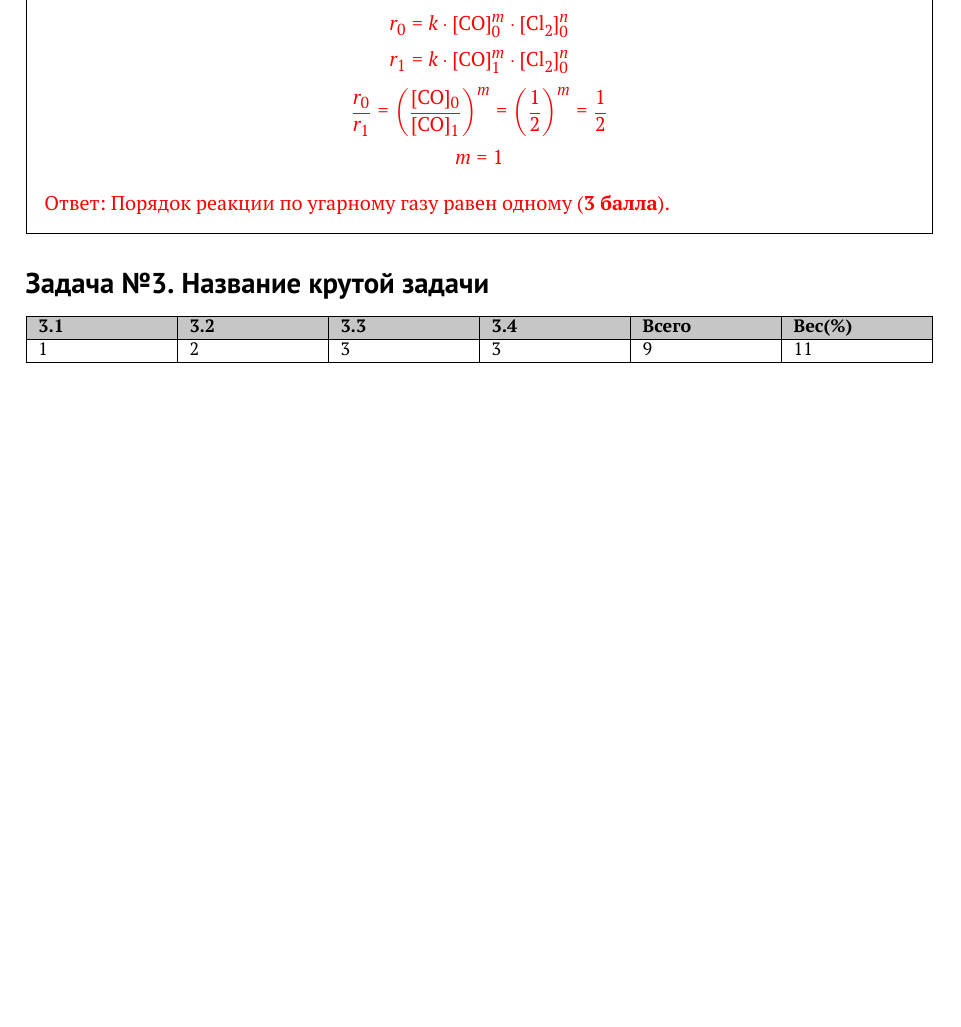
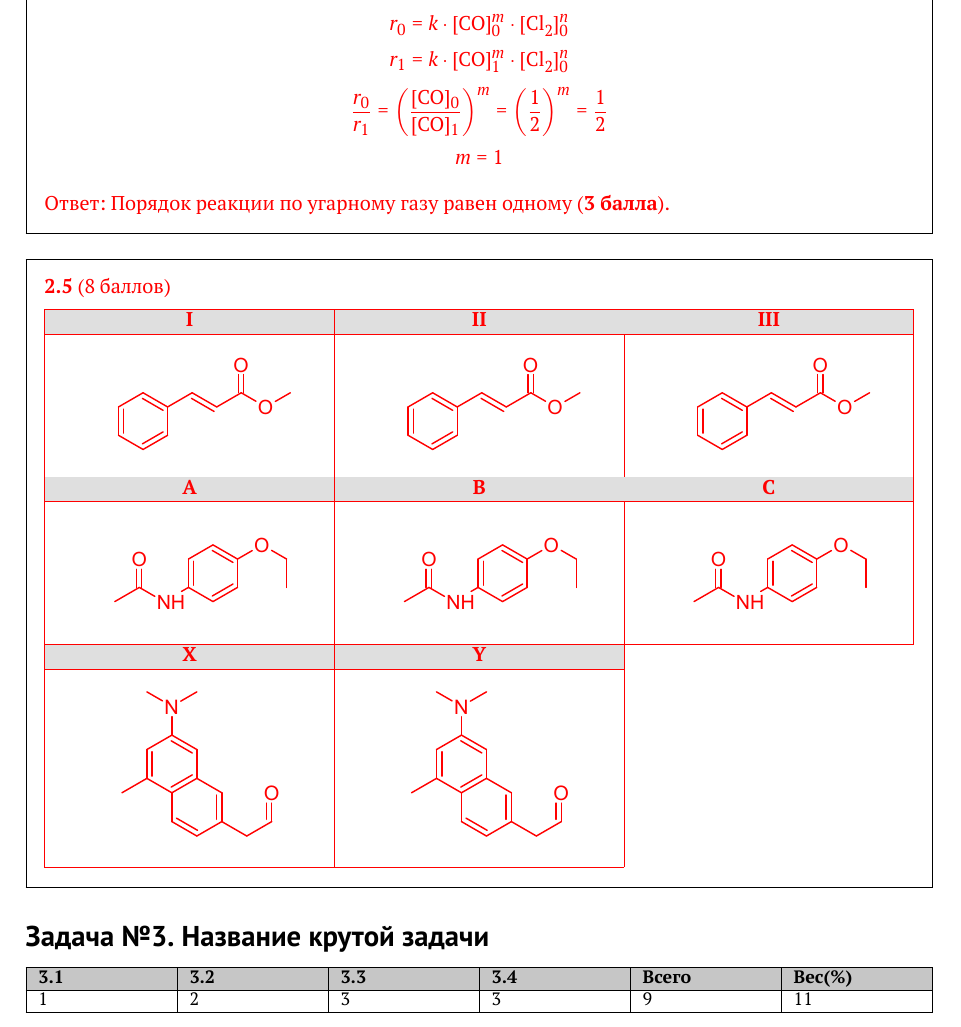
Before and after one commit to Beyond-Curriculum/qazcho-latex, a LaTeX problem sheet (example/main.tex, which reads example/problems/10/author-sol.tex): part of page 4 of 5 before the commit and part of page 4 of 6 after it, cut so that both start at the same text, the shorter picture padded with empty space. Compiled offline with XeLaTeX.

Commit message:
added example of using org chem table in a solution

```diff
--- a/example/problems/10/author-sol.tex
+++ b/example/problems/10/author-sol.tex
@@ -43,3 +43,22 @@
 
     Ответ: Порядок реакции по угарному газу равен одному (\em{3 \balla}).
 \end{solbox}
+
+\begin{solbox}{8 \ballov}
+    \noindent
+    \begin{tabularx}{\textwidth}{|Y|Y|Y|}
+        \hline\rowcolor{gray!25}
+            \textbf{I} & \textbf{II} & \textbf{III} \\
+        \hline
+            \chemcompound{img/structure-1} & \chemcompound{img/structure-1} & \chemcompound{img/structure-1} \\
+        \hline\rowcolor{gray!25}
+            \textbf{A} & \textbf{B} & \textbf{C} \\
+        \hline
+            \chemcompound{img/structure-2} & \chemcompound{img/structure-2} & \chemcompound{img/structure-2} \\
+        \hline\rowcolor{gray!25}
+            \textbf{X} & \textbf{Y} \\
+        \cline{1-2}
+            \chemcompound[3.5cm]{img/structure-3} & \chemcompound[3.5cm]{img/structure-3} \\
+        \cline{1-2}
+    \end{tabularx}
+\end{solbox}
```
Also changed, not shown: example/main.pdf.
